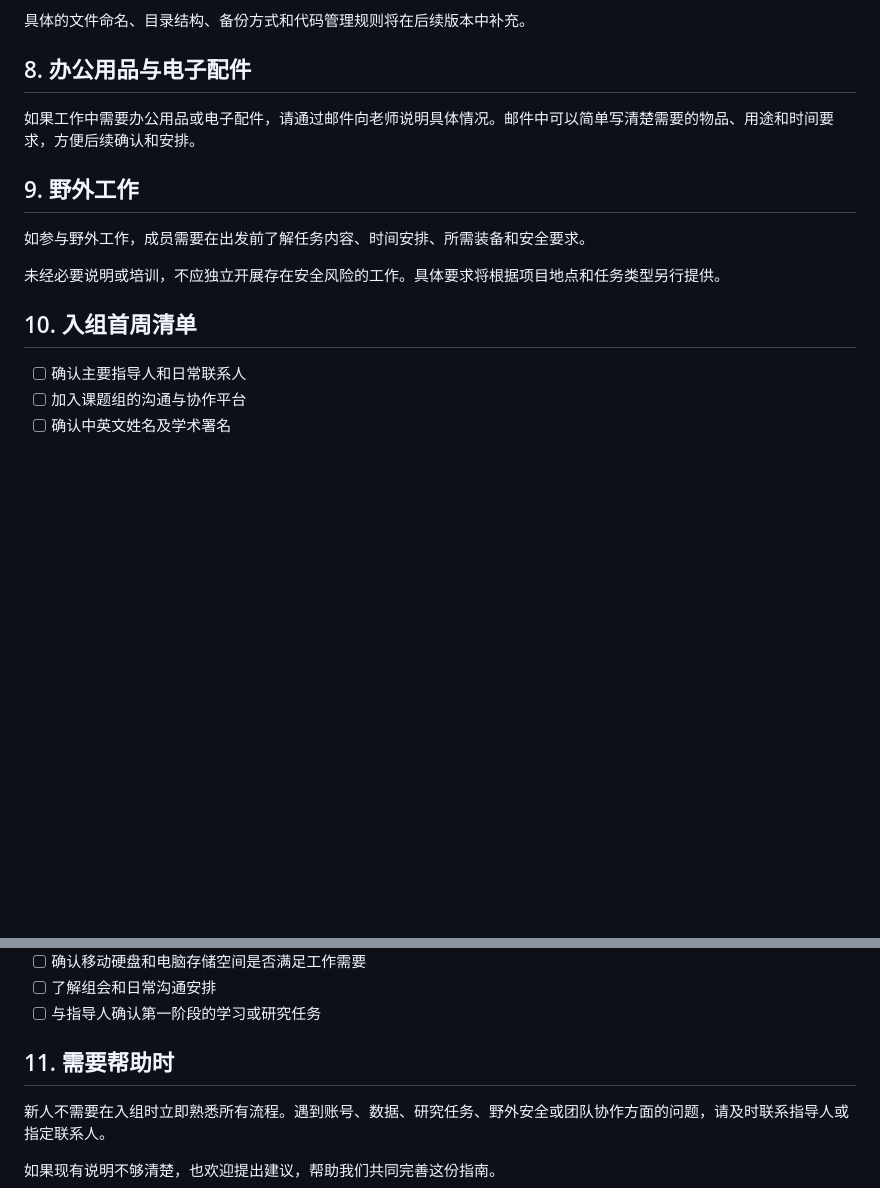
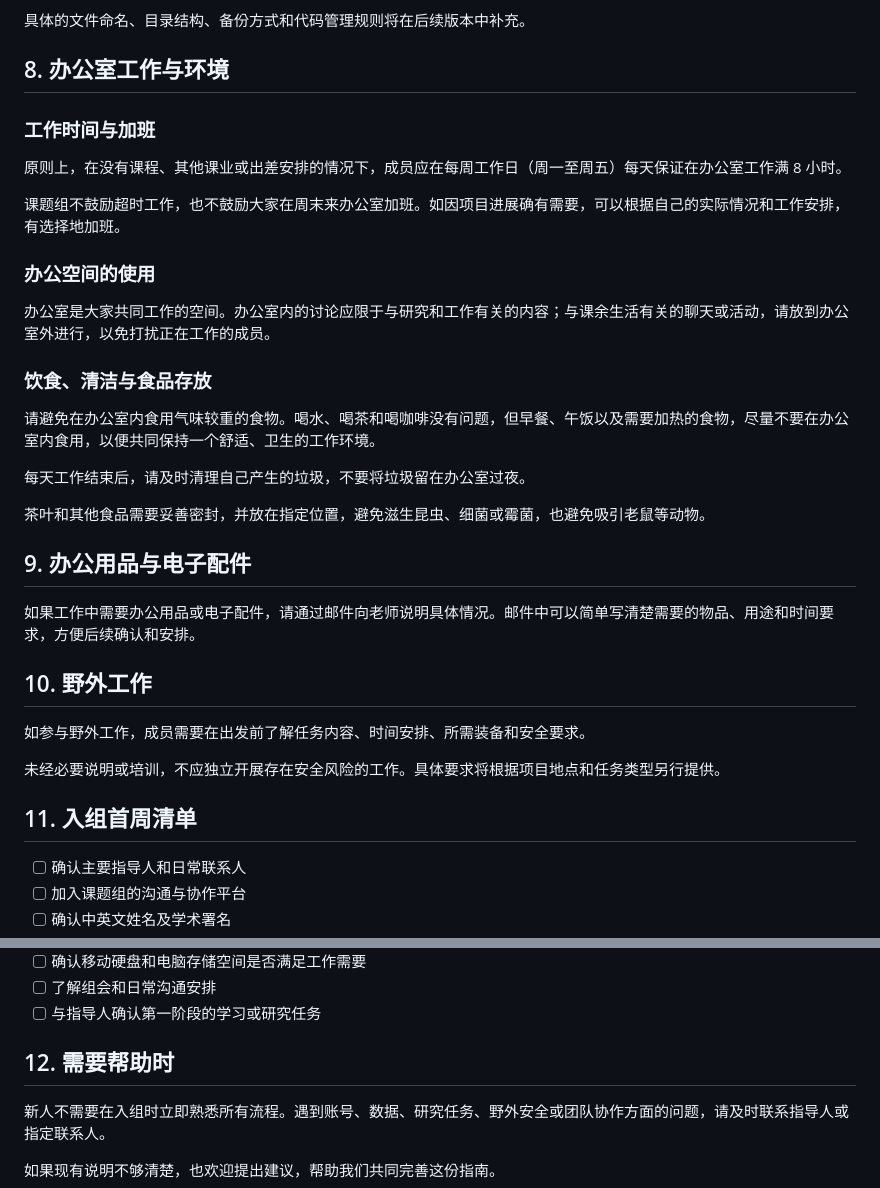
Before and after one commit to shenglaiyin42/thePACElab, a Markdown page: handbook/onboarding/README.md, 2 parts joined by grey strips. Drawn GitHub-style; blank space fills up the shorter version.

Commit message:
Add office hours and shared workspace guidance

```diff
--- a/handbook/onboarding/README.md
+++ b/handbook/onboarding/README.md
@@ -110,17 +110,37 @@ AI 工具的订阅费用现阶段由补助金覆盖。后续会根据经费安
 
 具体的文件命名、目录结构、备份方式和代码管理规则将在后续版本中补充。
 
-## 8. 办公用品与电子配件
+## 8. 办公室工作与环境
+
+### 工作时间与加班
+
+原则上，在没有课程、其他课业或出差安排的情况下，成员应在每周工作日（周一至周五）每天保证在办公室工作满 8 小时。
+
+课题组不鼓励超时工作，也不鼓励大家在周末来办公室加班。如因项目进展确有需要，可以根据自己的实际情况和工作安排，有选择地加班。
+
+### 办公空间的使用
+
+办公室是大家共同工作的空间。办公室内的讨论应限于与研究和工作有关的内容；与课余生活有关的聊天或活动，请放到办公室外进行，以免打扰正在工作的成员。
+
+### 饮食、清洁与食品存放
+
+请避免在办公室内食用气味较重的食物。喝水、喝茶和喝咖啡没有问题，但早餐、午饭以及需要加热的食物，尽量不要在办公室内食用，以便共同保持一个舒适、卫生的工作环境。
+
+每天工作结束后，请及时清理自己产生的垃圾，不要将垃圾留在办公室过夜。
+
+茶叶和其他食品需要妥善密封，并放在指定位置，避免滋生昆虫、细菌或霉菌，也避免吸引老鼠等动物。
+
+## 9. 办公用品与电子配件
 
 如果工作中需要办公用品或电子配件，请通过邮件向老师说明具体情况。邮件中可以简单写清楚需要的物品、用途和时间要求，方便后续确认和安排。
 
-## 9. 野外工作
+## 10. 野外工作
 
 如参与野外工作，成员需要在出发前了解任务内容、时间安排、所需装备和安全要求。
 
 未经必要说明或培训，不应独立开展存在安全风险的工作。具体要求将根据项目地点和任务类型另行提供。
 
-## 10. 入组首周清单
+## 11. 入组首周清单
 
 - [ ] 确认主要指导人和日常联系人
 - [ ] 加入课题组的沟通与协作平台
@@ -136,7 +156,7 @@ AI 工具的订阅费用现阶段由补助金覆盖。后续会根据经费安
 - [ ] 了解组会和日常沟通安排
 - [ ] 与指导人确认第一阶段的学习或研究任务
 
-## 11. 需要帮助时
+## 12. 需要帮助时
 
 新人不需要在入组时立即熟悉所有流程。遇到账号、数据、研究任务、野外安全或团队协作方面的问题，请及时联系指导人或指定联系人。
 
```
